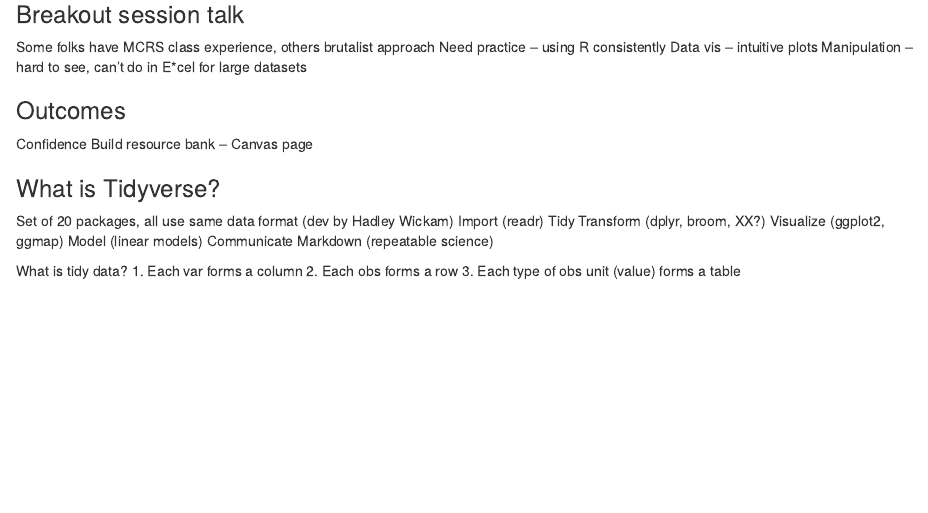
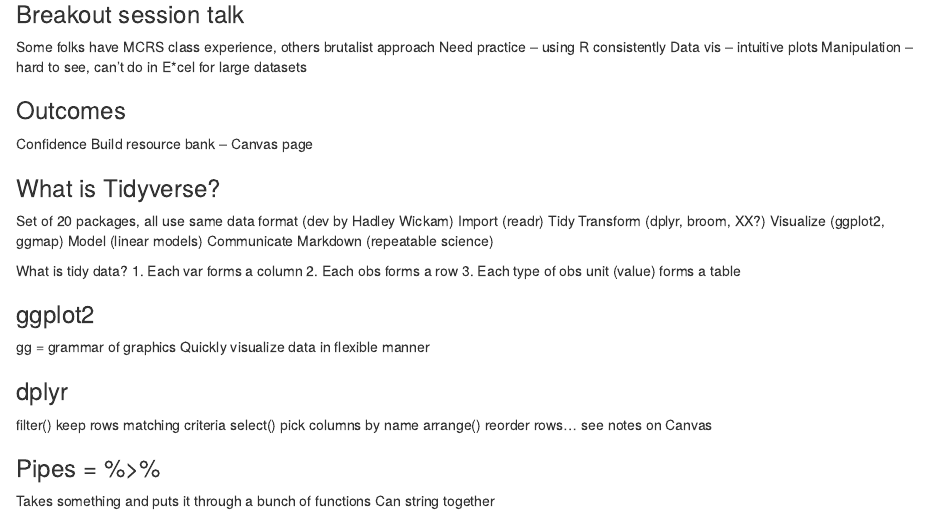
Before and after one commit to llmpandori/RforDataScience, an R Markdown document (Intro_to_Tidyverse_04012020.Rmd): the page in a window 1100 px wide, from 220 px down. Rendered offline with R 4.5, knitr and Pandoc, with nearby package versions.

Commit message:
Final notes from class on 04-01-2020

```diff
--- a/Intro_to_Tidyverse_04012020.Rmd
+++ b/Intro_to_Tidyverse_04012020.Rmd
@@ -37,3 +37,17 @@ What is tidy data?
   1. Each var forms a column
   2. Each obs forms a row
   3. Each type of obs unit (value) forms a table
+
+### ggplot2
+gg = grammar of graphics
+Quickly visualize data in flexible manner
+
+### dplyr
+filter() keep rows matching criteria
+select() pick columns by name
+arrange() reorder rows...
+see notes on Canvas
+
+### Pipes = %>%
+Takes something and puts it through a bunch of functions
+Can string together
```
